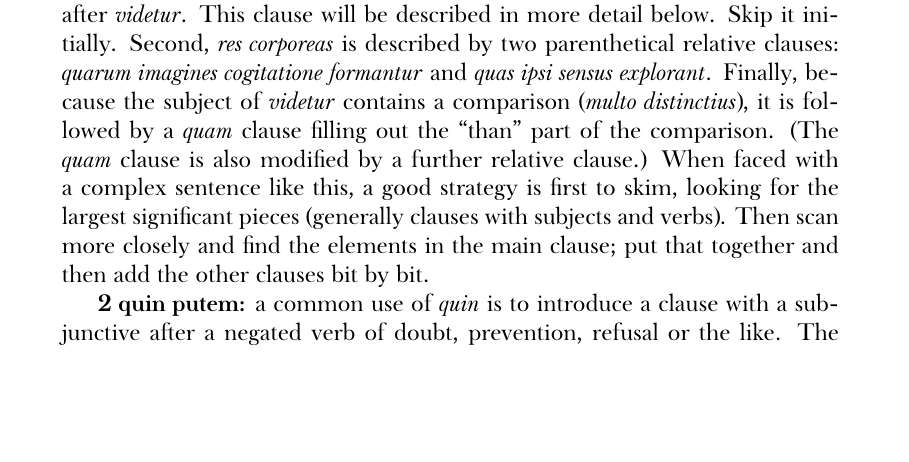
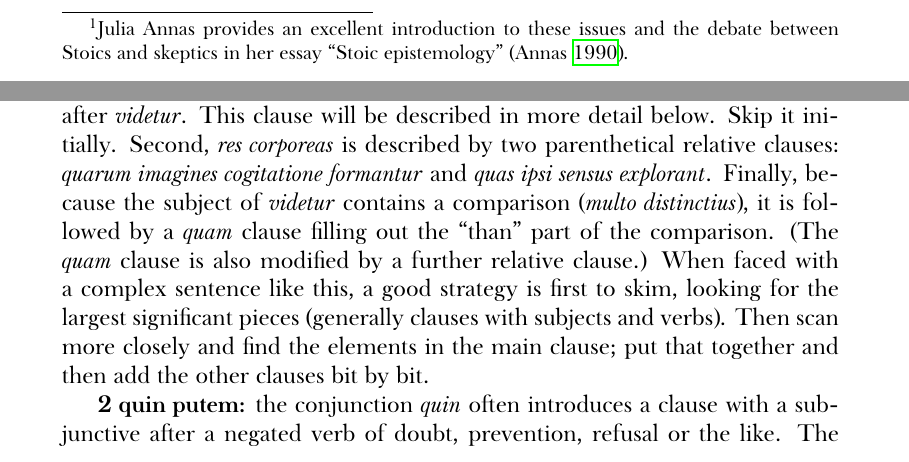
Before and after one commit to telemachus/descartes-meditations, a LaTeX thesis (descartes-main.tex, which reads meditatio-prima.tex, meditatio-secunda.tex): part of page 71 of 137 before the commit and two parts of pages 27 and 71 of 137 after it, the two joined at a grey line, cut at the place of the change, the shorter picture padded with empty space. Compiled offline with XeLaTeX; a missing font is replaced by an installed copy or a similar font.

Commit message:
Ready for class

```diff
--- a/meditatio-prima.tex
+++ b/meditatio-prima.tex
@@ -100,7 +100,7 @@ One tip about what follows. Before each new section of the inquirer's argument,
 
 \lemc{3 iis} this form is a common alternative for \textit{eis}, the dative and ablative plural of \textit{is, ea, id} for all genders. Similarly \textit{ii} is an alternative for \textit{ei}, the masculine nominative plural. The dative singular \textit{ei} (all genders) has no such alternative. (These alternatives also appear often in compounds of \textit{is, ea, id}. E.g., \textit{iisdem}.
 
-\lemc{3--4 assensionem esse cohibendam} The technical vocabulary of ``withholding assent'' derives from ancient debates between skeptics and Stoics. In this context ``assent'' means roughly accepting the content of an appearance, forming a judgment. According to Stoic theory, perception and appearance are automatic, but belief and judgment are ``up to us.'' People naturally see, hear, and so on, but they can control what opinions they form about the world. The sun may look very small, but people can decide what attitude they take to this appearance. They can assent to the opinion that the sun is very small, reject it, or continue investigating. To assent is to judge an opinion to be true; to reject is to judge an opinion to be false; to continue investigating is to form no judgement of truth or falsity. The last option was often described as ``suspending'' or ``withholding'' judgment or assent, and that is what the inquirer means here. This means that the inquirer is not telling us that we should consider anything uncertain and doubtful to be false. She is only saying that we should withold judgment. The Stoics argued that people can achieve certain knowledge by being very careful and thoughful about when they give assent. The skeptics used the Stoics own theory against them, arguing that no circumstances were completely certain and thus that, by the Stoics own arguments, people should always withold assent from all judgments. The inquirer invokes this debate because it puts readers immediately into a context where radical doubt is a real possibility. Under normal circumstances, people do not necessarily believe that they should treat anything not overwhelmingly certain and indubitable as if it were clearly false. However, in the inquirer's special situation---a single-minded search for truth and absolute certainty---this rule may be justified.
+\lemc{3--4 assensionem esse cohibendam} The technical vocabulary of ``withholding assent'' derives from ancient debates between skeptics and Stoics. In this context ``assent'' means roughly accepting the content of an appearance, forming a judgment. According to Stoic theory, perception and appearances are automatic, but belief and judgment are ``up to us.'' People naturally see, hear, and so on, but they can control what opinions they form about the world. The sun may look very small when people see it from this vast distance, but people can decide what attitude they take to this appearance. They can assent to the opinion that the sun is very small, reject it, or continue investigating. To assent is to judge an opinion to be true; to reject to judge an opinion to be false; to continue investigating is to form no judgement of truth or falsity. The last option was often described as ``suspending'' or ``withholding'' judgment or assent, and that is what the inquirer means here. This means that the inquirer is not telling us that we should consider anything uncertain and doubtful to be false. She is only saying that we should withold judgment. The Stoics argued that people can achieve certain knowledge by being very careful and thoughful about when they give assent. The skeptics used the Stoics own theory against them, arguing that no circumstances were completely certain and thus that, by the Stoics own arguments, people should always withold assent from all judgments.\footnote{Julia Annas provides an excellent introduction to these issues and the debate between Stoics and skeptics in her essay ``Stoic epistemology'' \parencite{annas1990}.} The inquirer invokes this debate because it puts readers immediately into a context where radical doubt is a real possibility. Under normal circumstances, people do not necessarily believe that they should treat everything that is uncertain or in any way doubtful as if it were clearly false. However, in the inquirer's special situation---a single-minded search for truth and absolute certainty---this rule may be justified.
 
 \lemc{5 quod} like the \textit{quod} in §2.11, the neuter refers back to the action of the previous clause \textit{singulae erunt percurrendae}.
 
--- a/meditatio-secunda.tex
+++ b/meditatio-secunda.tex
@@ -374,7 +374,7 @@ The inquirer also rejects the claim that physical things are better and more eas
 
 \lemc{1--4 sed adhuc\dots venit} the basic elements of this sentence are the main verb \textit{videtur} and its subject, the accusative and infinitive \textit{res corporeas multo distinctius agnosci}. The sentence has several additional clauses that make this basic structure more difficult to see. First, there is a parenthetical coordinate clause after \textit{videtur}. This clause will be described in more detail below. Skip it initially. Second, \textit{res corporeas} is described by two parenthetical relative clauses: \textit{quarum imagines cogitatione formantur} and \textit{quas ipsi sensus explorant}. Finally, because the subject of \textit{videtur} contains a comparison (\textit{multo distinctius}), it is followed by a \textit{quam} clause filling out the ``than'' part of the comparison. (The \textit{quam} clause is also modified by a further relative clause.) When faced with a complex sentence like this, a good strategy is first to skim, looking for the largest significant pieces (generally clauses with subjects and verbs). Then scan more closely and find the elements in the main clause; put that together and then add the other clauses bit by bit.
 
-\lemc{2 quin putem} a common use of \textit{quin} is to introduce a clause with a subjunctive after a negated verb of doubt, prevention, refusal or the like. The precise translation of the \textit{quin} clause will vary. In a sentence like this, English idiom prefers something like ``from thinking'' rather than the more literal ``(but) that I think.'' (See \textbf{AG} §557-559 for various uses of \textit{quin}. The use in this sentence is covered in §558.
+\lemc{2 quin putem} the conjunction \textit{quin} often introduces a clause with a subjunctive after a negated verb of doubt, prevention, refusal or the like. The precise translation of the \textit{quin} clause will vary. In a sentence like this, English idiom prefers something like ``from thinking'' rather than the more literal ``(but) that I think.'' (See \textbf{AG} §557-559 for various uses of \textit{quin}. The use in this sentence is covered in §558.)
 
 \lemc{3 quod sub imaginationem non venit} We have no way to imagine our minds, according to the inquirer, except through uninformative analogies such as ``like a wind spread throughout the body.'' This is because, for the inquirer, the mental, essentially has no physical nature, and imagination is based on sensory perception of physical objects. See §7.11--12.
 
```
